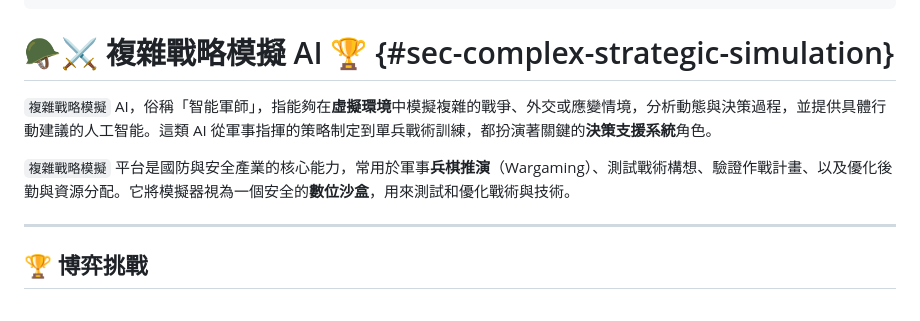
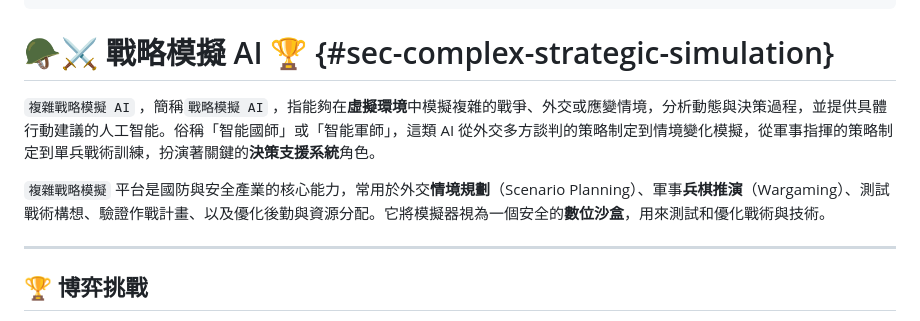
Before and after one commit to hanteng/frmAI, a Markdown page: 07-07-complex_strategic_simulation.zh-hant.md, the part around the change. Drawn GitHub-style.

```diff
--- a/07-07-complex_strategic_simulation.zh-hant.md
+++ b/07-07-complex_strategic_simulation.zh-hant.md
@@ -8,11 +8,11 @@ tags:
 - 模擬與訓練
 - 自然語言處理
 ---
-# 🪖⚔️ 複雜戰略模擬 AI 🏆 {#sec-complex-strategic-simulation}
+# 🪖⚔️ 戰略模擬 AI 🏆 {#sec-complex-strategic-simulation}
 
-`複雜戰略模擬` AI，俗稱「智能軍師」，指能夠在**虛擬環境**中模擬複雜的戰爭、外交或應變情境，分析動態與決策過程，並提供具體行動建議的人工智能。這類 AI 從軍事指揮的策略制定到單兵戰術訓練，都扮演著關鍵的**決策支援系統**角色。
+`複雜戰略模擬 AI` ，簡稱`戰略模擬 AI` ，指能夠在**虛擬環境**中模擬複雜的戰爭、外交或應變情境，分析動態與決策過程，並提供具體行動建議的人工智能。俗稱「智能國師」或「智能軍師」，這類 AI 從外交多方談判的策略制定到情境變化模擬，從軍事指揮的策略制定到單兵戰術訓練，扮演著關鍵的**決策支援系統**角色。
 
-`複雜戰略模擬` 平台是國防與安全產業的核心能力，常用於軍事**兵棋推演**（Wargaming）、測試戰術構想、驗證作戰計畫、以及優化後勤與資源分配。它將模擬器視為一個安全的**數位沙盒**，用來測試和優化戰術與技術。
+`複雜戰略模擬` 平台是國防與安全產業的核心能力，常用於外交**情境規劃**（Scenario Planning）、軍事**兵棋推演**（Wargaming）、測試戰術構想、驗證作戰計畫、以及優化後勤與資源分配。它將模擬器視為一個安全的**數位沙盒**，用來測試和優化戰術與技術。
 
 ***
 
```
